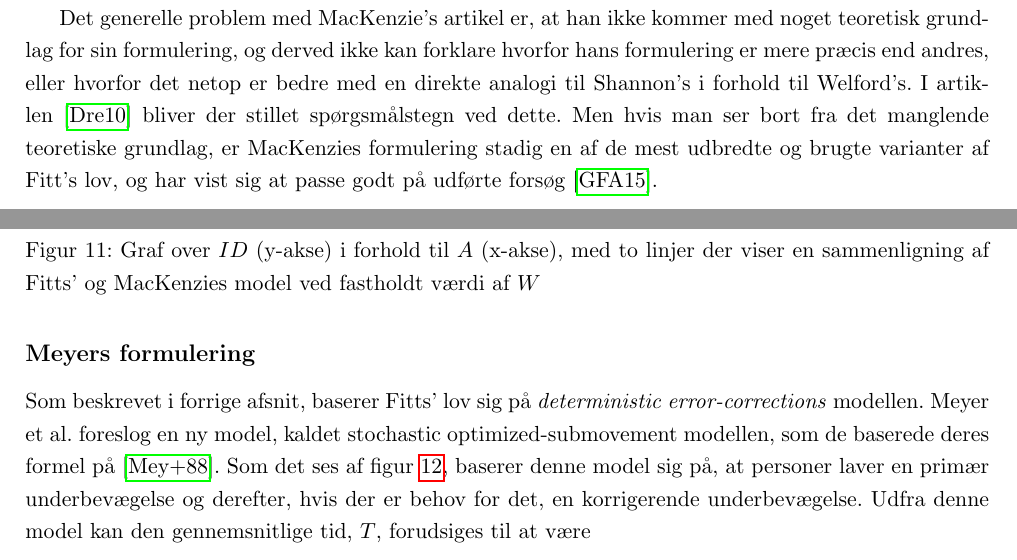
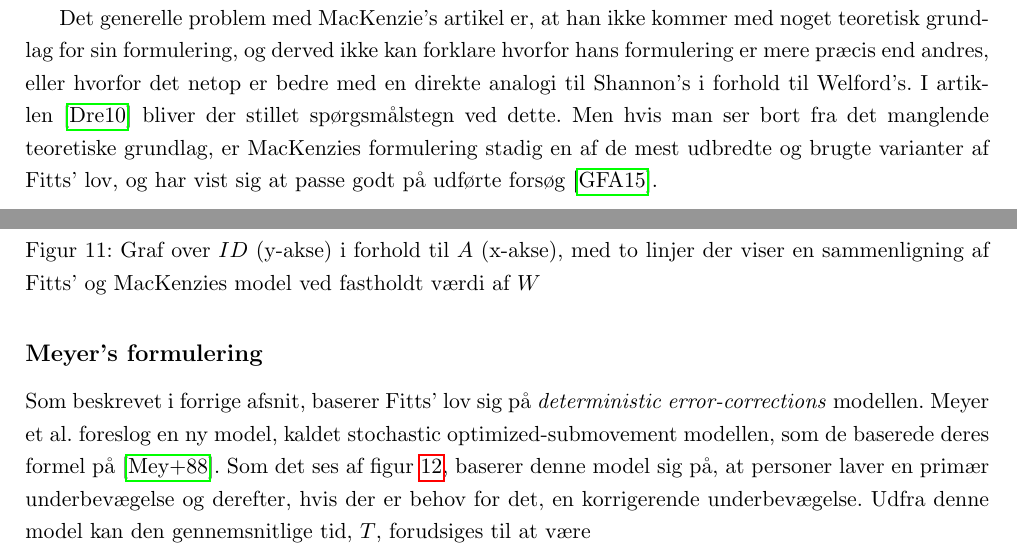
Before and after one commit to MrAdam/bachelor, a LaTeX thesis (latex/main.tex): two parts of pages 14 and 15 of 50, joined at a grey line, cut so that both start at the same text. Compiled offline with pdfLaTeX.

Commit message:
rettelser

```diff
--- a/latex/main.tex
+++ b/latex/main.tex
@@ -226,10 +226,10 @@ Forskellen mellem Fitts' originale formulering og MacKenzie's bud på en ny form
 
 MacKenzie ser sin formulering som værende en mindre forbedring i forhold til Welford's, og mener ikke, at man vil kunne se den store forskel mellem Welford's og hans egen formulering, medmindre man har at gøre med $ID$ som er under tre bits. Han kommer frem til de tre bits ved at se på figur~\ref{fig:MacKenziePlot2}, hvor, at de to formuleringer for $ID$ er parallelle med hinanden, indtil omkring tre bits eller derunder.
 
-Det generelle problem med MacKenzie's artikel er, at han ikke kommer med noget teoretisk grundlag for sin formulering, og derved ikke kan forklare hvorfor hans formulering er mere præcis end andres, eller hvorfor det netop er bedre med en direkte analogi til Shannon's i forhold til Welford's. I artiklen~\cite{drewes2010} bliver der stillet spørgsmålstegn ved dette. Men hvis man ser bort fra det manglende teoretiske grundlag, er MacKenzies formulering stadig en af de mest udbredte og brugte varianter af Fitt's lov, og har vist sig at passe godt på udførte forsøg~\cite{goldberg2015}.
+Det generelle problem med MacKenzie's artikel er, at han ikke kommer med noget teoretisk grundlag for sin formulering, og derved ikke kan forklare hvorfor hans formulering er mere præcis end andres, eller hvorfor det netop er bedre med en direkte analogi til Shannon's i forhold til Welford's. I artiklen~\cite{drewes2010} bliver der stillet spørgsmålstegn ved dette. Men hvis man ser bort fra det manglende teoretiske grundlag, er MacKenzies formulering stadig en af de mest udbredte og brugte varianter af Fitts' lov, og har vist sig at passe godt på udførte forsøg~\cite{goldberg2015}.
 
 \addcontentsline{toc}{subsection}{Meyer's formulering}
-\subsection*{Meyers formulering}
+\subsection*{Meyer's formulering}
 Som beskrevet i forrige afsnit, baserer Fitts' lov sig på \emph{deterministic error-corrections} modellen. Meyer et al. foreslog en ny model, kaldet stochastic optimized-submovement modellen, som de baserede deres formel på \cite{meyer1988}. Som det ses af figur \ref{fig:MeyerTheory}, baserer denne model sig på, at personer laver en primær underbevægelse og derefter, hvis der er behov for det, en korrigerende underbevægelse. Udfra denne model kan den gennemsnitlige tid, $T$, forudsiges til at være
 \begin{equation}
 \label{eq:meyer}
```
Also changed, not shown: latex/main.tex (4 more changed lines).
